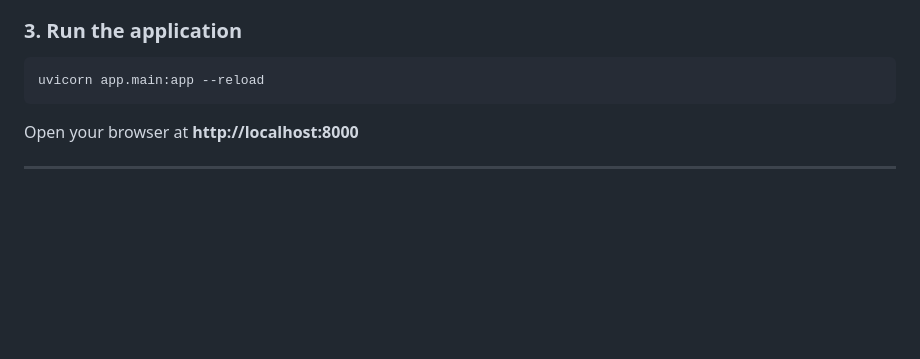
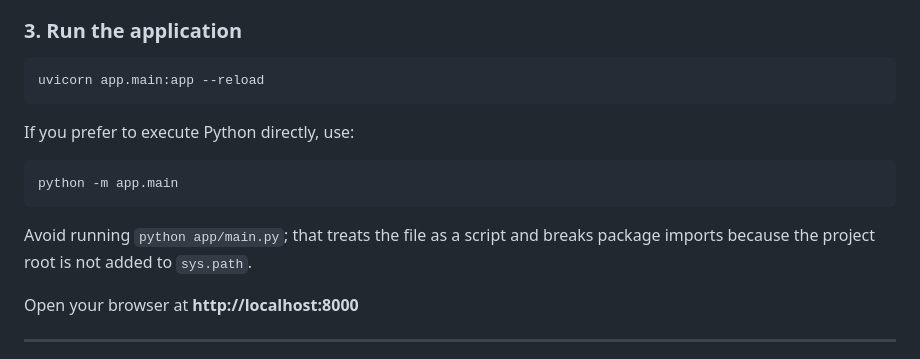
Before and after one commit to noxx-code/scanner, a Markdown page: README.md, the part around the change. GitHub-like rendering; blank space fills up the shorter version.

````diff
--- a/README.md
+++ b/README.md
@@ -83,6 +83,14 @@ Key settings (all have sensible defaults):
 uvicorn app.main:app --reload
 ```
 
+If you prefer to execute Python directly, use:
+
+```bash
+python -m app.main
+```
+
+Avoid running `python app/main.py`; that treats the file as a script and breaks package imports because the project root is not added to `sys.path`.
+
 Open your browser at **http://localhost:8000**
 
 ---
````
